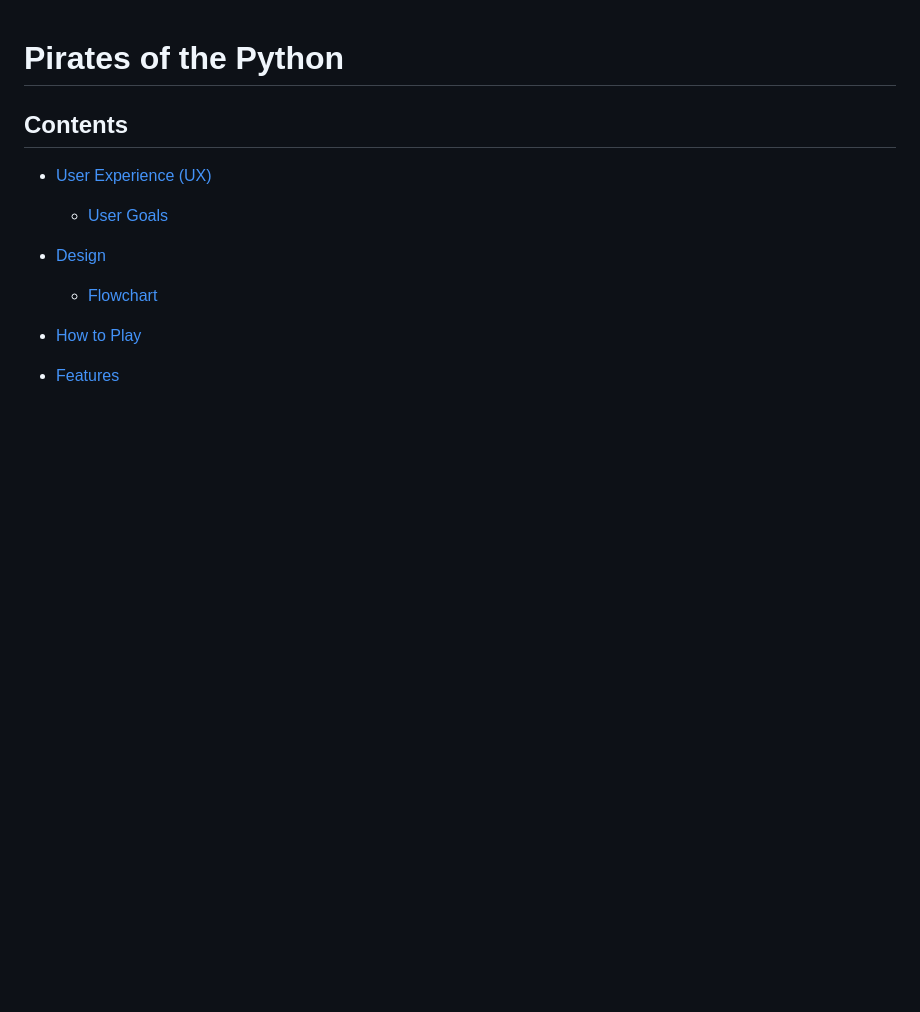
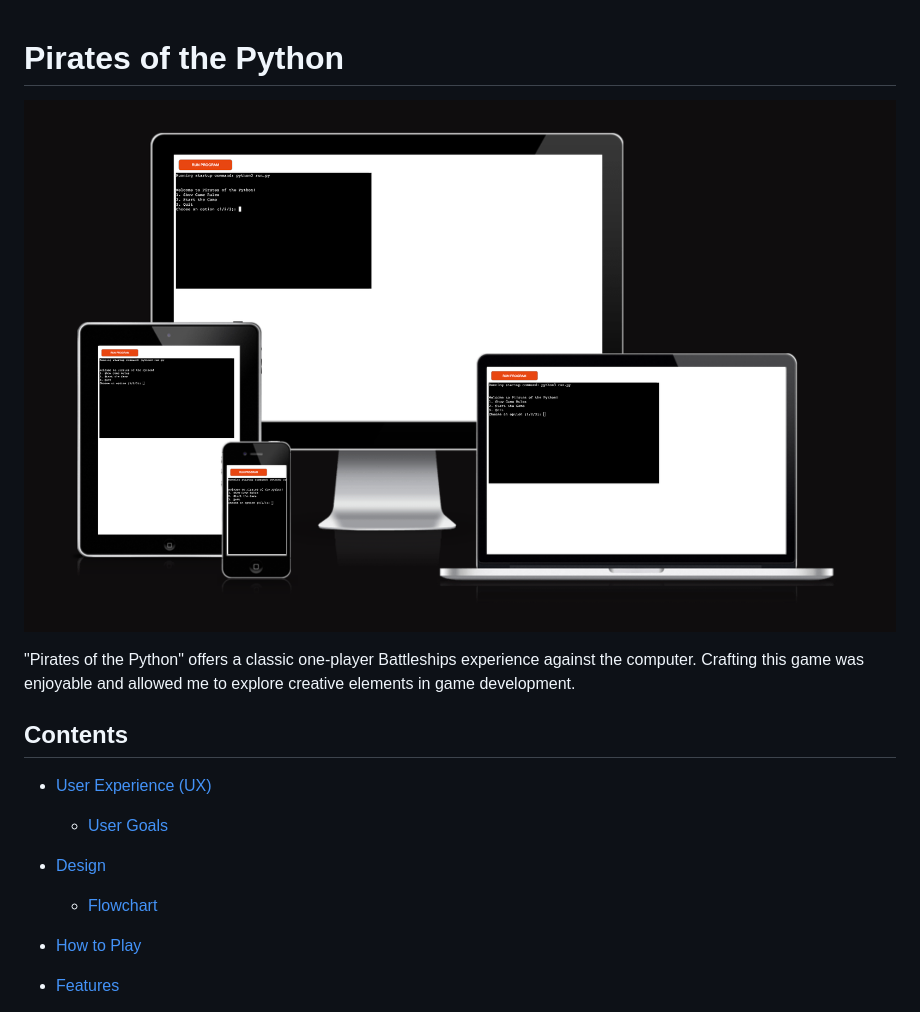
Before and after one commit to Bashmdz/pirates-of-the-python-game, a Markdown page: README.md, the part around the change. Drawn GitHub-style; pictures changed too: README-images/am-i-responsive.png (added); blank space fills up the shorter version.

Commit message:
Add text to README.md intro

```diff
--- a/README.md
+++ b/README.md
@@ -1,5 +1,7 @@
 # Pirates of the Python
+![PiratesOfThePython-flowchart](README-images/am-i-responsive.png)
 
+"Pirates of the Python" offers a classic one-player Battleships experience against the computer. Crafting this game was enjoyable and allowed me to explore creative elements in game development.
 ## Contents
 
 * [User Experience (UX)](#user-experience-ux)
```
